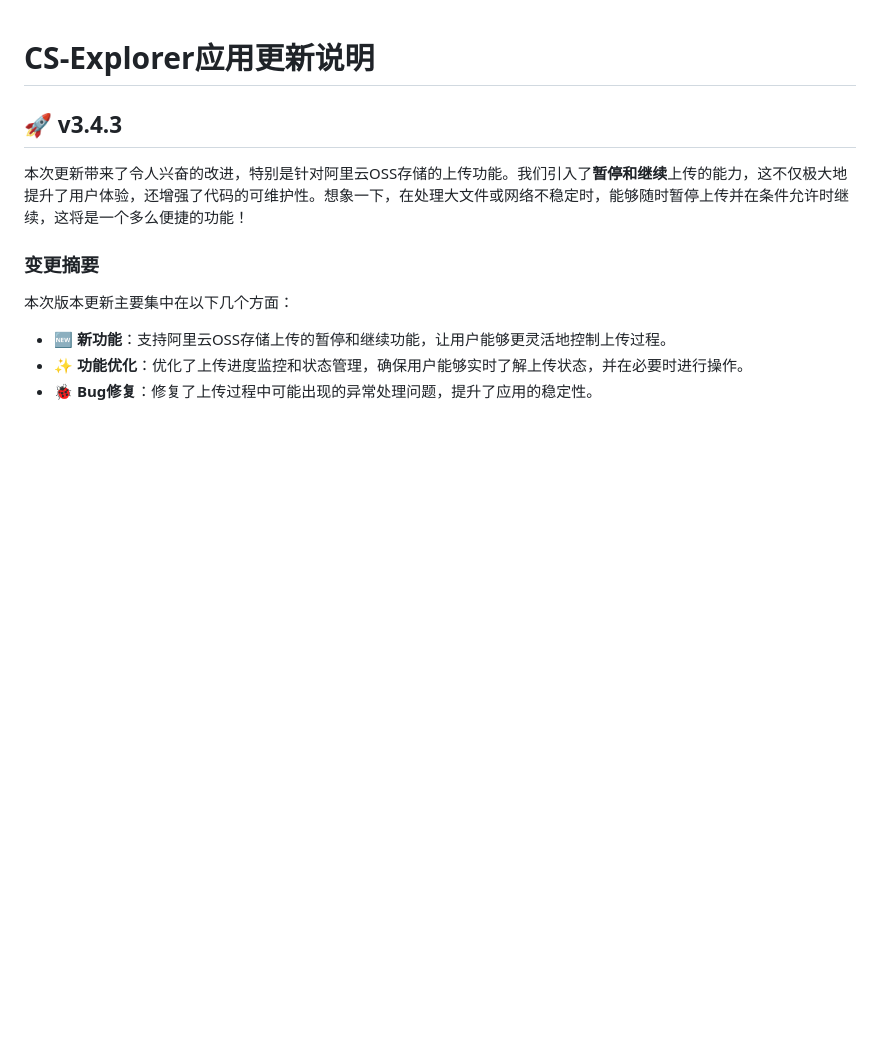
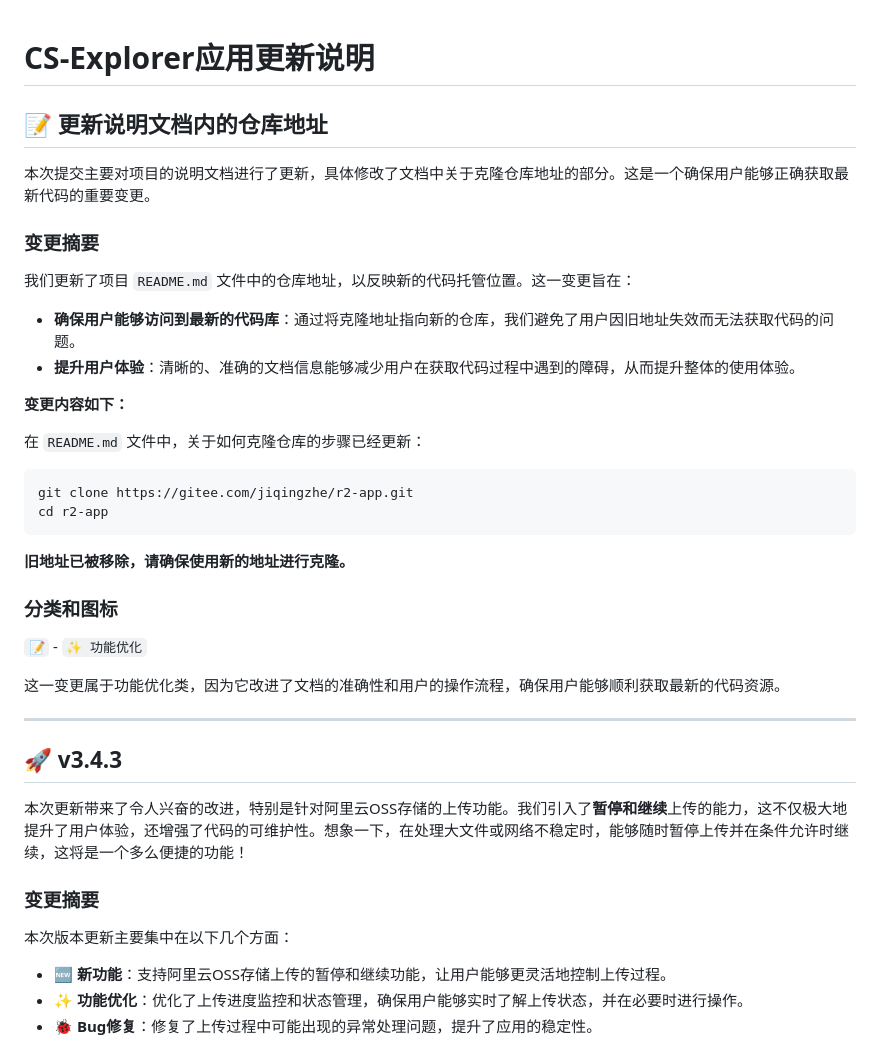
Before and after one commit to JiQingzhe2004/jiqingzhe2004.github.io, a Markdown page: docs/README.md, the part around the change. Drawn GitHub-style; blank space fills up the shorter version.

Commit message:
内容更新

````diff
--- a/docs/README.md
+++ b/docs/README.md
@@ -1,4 +1,35 @@
 # CS-Explorer应用更新说明
+
+## 📝 更新说明文档内的仓库地址
+
+本次提交主要对项目的说明文档进行了更新，具体修改了文档中关于克隆仓库地址的部分。这是一个确保用户能够正确获取最新代码的重要变更。
+
+### 变更摘要
+
+我们更新了项目 `README.md` 文件中的仓库地址，以反映新的代码托管位置。这一变更旨在：
+
+*   **确保用户能够访问到最新的代码库**：通过将克隆地址指向新的仓库，我们避免了用户因旧地址失效而无法获取代码的问题。
+*   **提升用户体验**：清晰的、准确的文档信息能够减少用户在获取代码过程中遇到的障碍，从而提升整体的使用体验。
+
+**变更内容如下：**
+
+在 `README.md` 文件中，关于如何克隆仓库的步骤已经更新：
+
+```sh
+git clone https://gitee.com/jiqingzhe/r2-app.git
+cd r2-app
+```
+
+**旧地址已被移除，请确保使用新的地址进行克隆。**
+
+### 分类和图标
+
+`📝` - `✨ 功能优化`
+
+这一变更属于功能优化类，因为它改进了文档的准确性和用户的操作流程，确保用户能够顺利获取最新的代码资源。
+<!-- b15deaa at https://github.com/JiQingzhe2004/R2APP/commit/b15deaaa7d76bd1bf4cb0efdb7da7716e2f019cd -->
+
+---
 
 ## 🚀 v3.4.3
 
````
